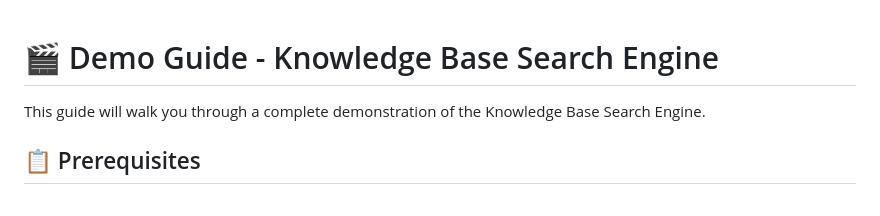
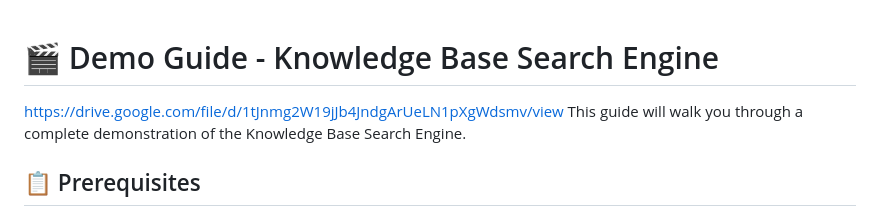
Before and after one commit to Ashuranjan419/knowledge-base-search-engine, a Markdown page: DEMO_GUIDE.md, the part around the change. Drawn GitHub-style.

Commit message:
Add demo video link to the guide
Added a link to the demo video for the Knowledge Base Search Engine.

```diff
--- a/DEMO_GUIDE.md
+++ b/DEMO_GUIDE.md
@@ -1,5 +1,6 @@
 # 🎬 Demo Guide - Knowledge Base Search Engine
 
+https://drive.google.com/file/d/1tJnmg2W19jJb4JndgArUeLN1pXgWdsmv/view
 This guide will walk you through a complete demonstration of the Knowledge Base Search Engine.
 
 ## 📋 Prerequisites
```
